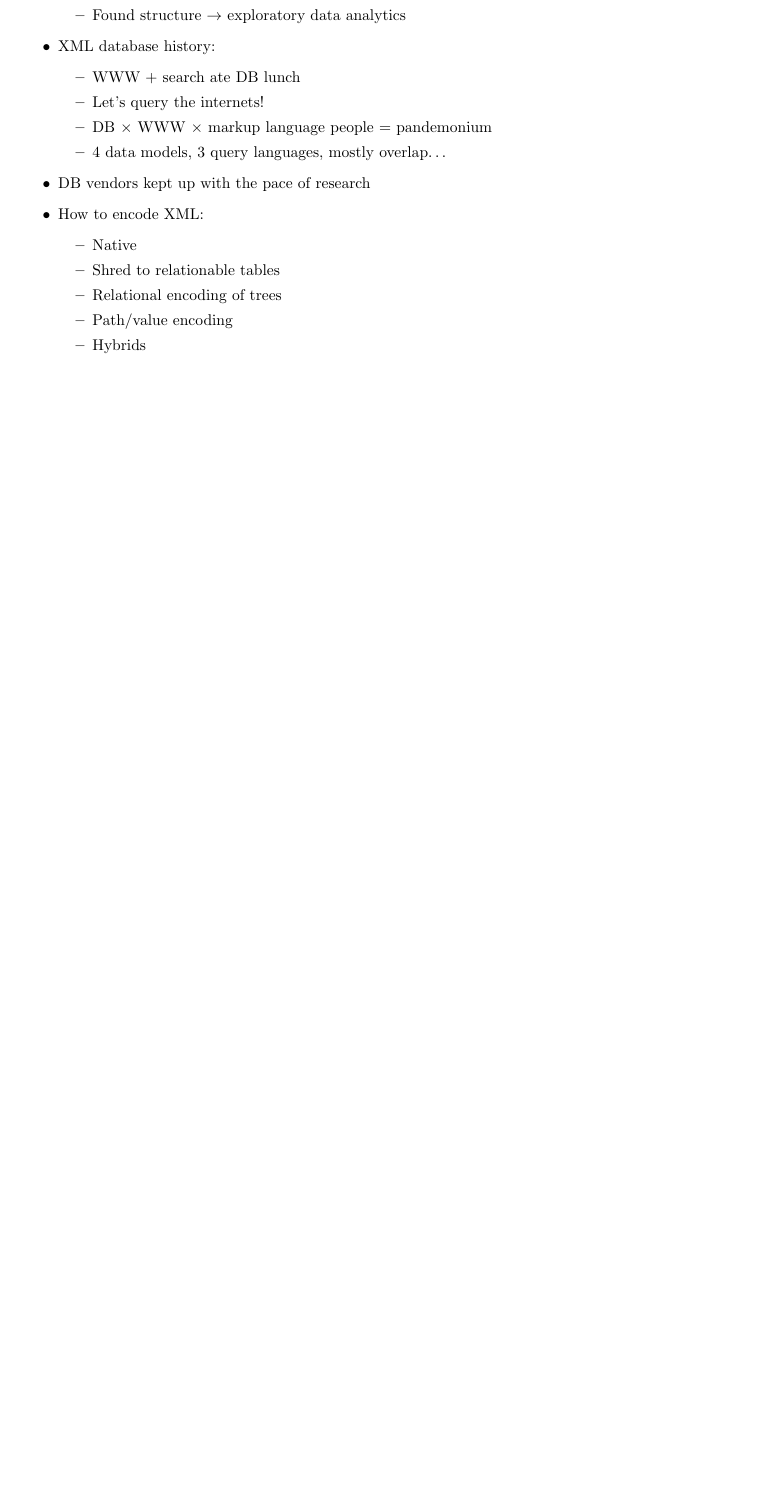
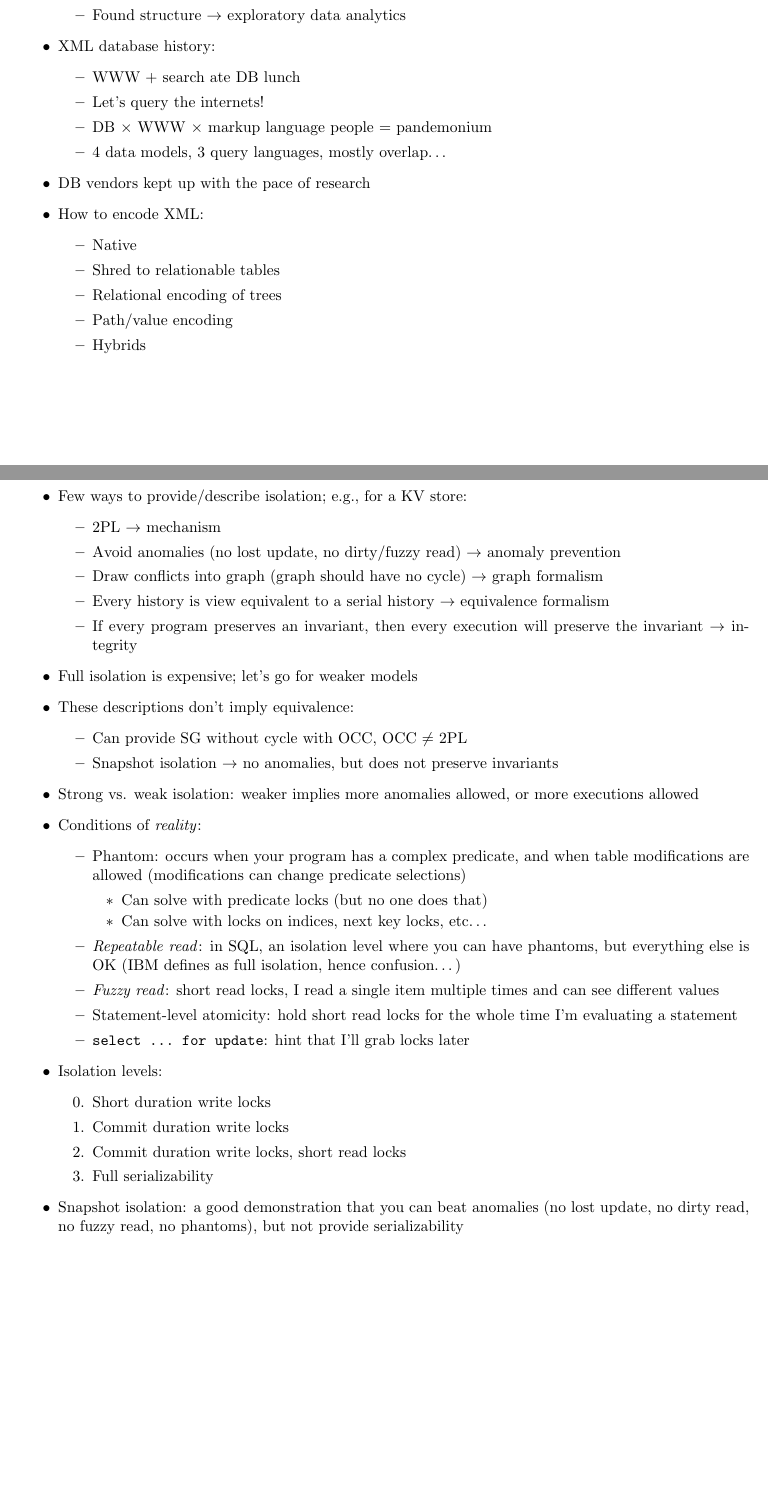
Before and after one commit to fnothaft/docs, a LaTeX document (class-notes/cs286/cs286.tex): part of page 5 of 5 before the commit and two parts of pages 5 and 6 of 6 after it, the two joined at a grey line, cut so that both start at the same text, the shorter picture padded with empty space. Compiled offline with pdfLaTeX.

Commit message:
286 notes for 9/25/2014.

```diff
--- a/class-notes/cs286/cs286.tex
+++ b/class-notes/cs286/cs286.tex
@@ -14,6 +14,7 @@
 \usepackage{amsthm}
 \usepackage{amssymb}
 \usepackage{listings}
+\usepackage{enumitem}
 
 \begin{document}
 
@@ -293,4 +294,49 @@ don't need to communicate)
 \end{itemize}
 \end{itemize}
 
+\section{Lecture 9---9/25/2014}
+
+\begin{itemize}
+\item Few ways to provide/describe isolation; e.g., for a KV store:
+\begin{itemize}
+\item 2PL $\rightarrow$ mechanism
+\item Avoid anomalies (no lost update, no dirty/fuzzy read) $\rightarrow$ anomaly prevention
+\item Draw conflicts into graph (graph should have no cycle) $\rightarrow$ graph formalism
+\item Every history is view equivalent to a serial history $\rightarrow$ equivalence formalism
+\item If every program preserves an invariant, then every execution will preserve the invariant $\rightarrow$
+integrity
+\end{itemize}
+\item Full isolation is expensive; let's go for weaker models
+\item These descriptions don't imply equivalence:
+\begin{itemize}
+\item Can provide SG without cycle with OCC, OCC $\ne$ 2PL
+\item Snapshot isolation $\rightarrow$ no anomalies, but does not preserve invariants
+\end{itemize}
+\item Strong vs. weak isolation: weaker implies more anomalies allowed, or more executions allowed
+\item Conditions of \emph{reality}:
+\begin{itemize}
+\item Phantom: occurs when your program has a complex predicate, and when table modifications are
+allowed (modifications can change predicate selections)
+\begin{itemize}
+\item Can solve with predicate locks (but no one does that)
+\item Can solve with locks on indices, next key locks, etc\dots
+\end{itemize}
+\item \emph{Repeatable read}: in SQL, an isolation level where you can have phantoms, but everything
+else is OK (IBM defines as full isolation, hence confusion\dots)
+\item \emph{Fuzzy read}: short read locks, I read a single item multiple times and can see different
+values
+\item Statement-level atomicity: hold short read locks for the whole time I'm evaluating a statement
+\item \texttt{select \dots \ for update}: hint that I'll grab locks later
+\end{itemize}
+\item Isolation levels:
+\begin{enumerate}[start = 0]
+\item Short duration write locks
+\item Commit duration write locks
+\item Commit duration write locks, short read locks
+\item Full serializability
+\end{enumerate}
+\item Snapshot isolation: a good demonstration that you can beat anomalies (no lost update, no dirty
+read, no fuzzy read, no phantoms), but not provide serializability
+\end{itemize}
+
 \end{document}
```
Also changed, not shown: class-notes/cs286/cs286.pdf.
